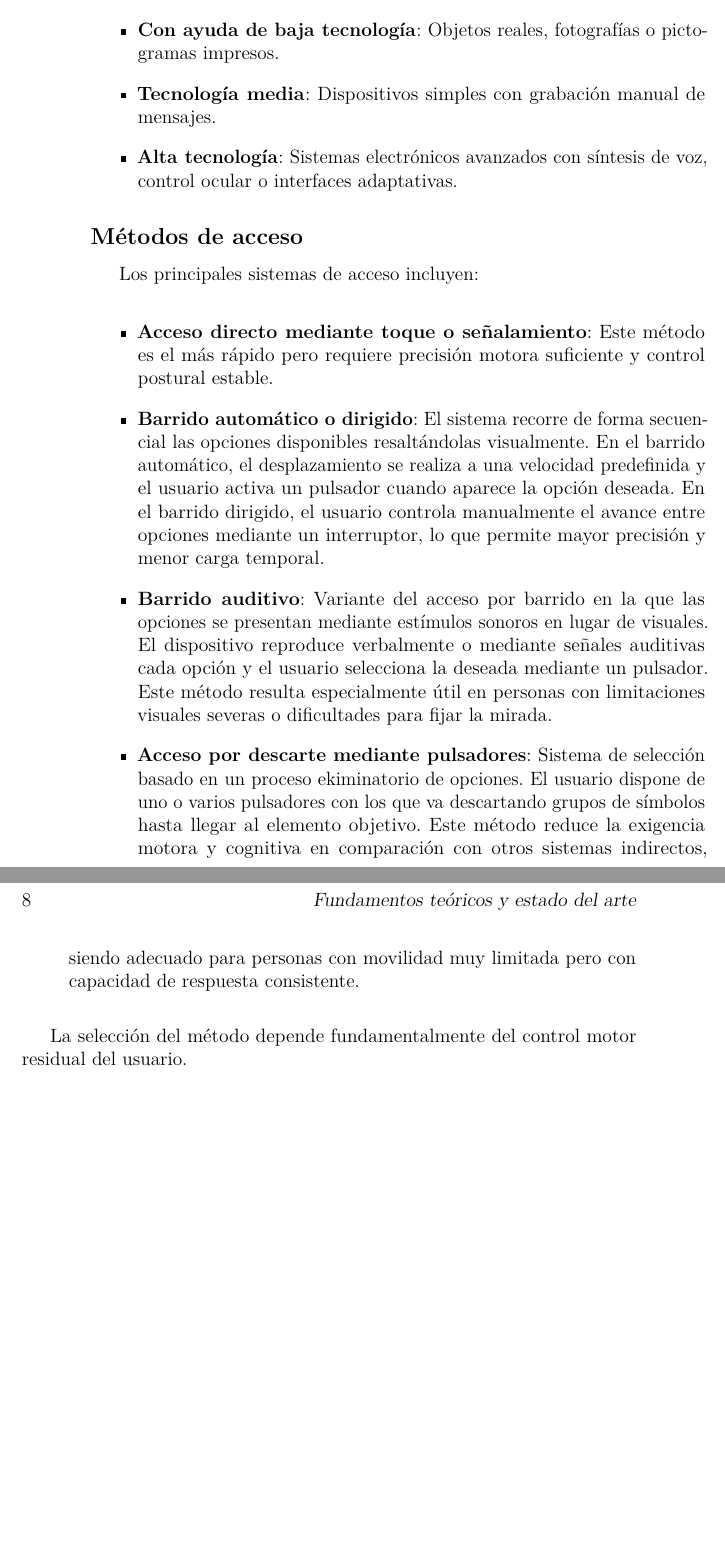
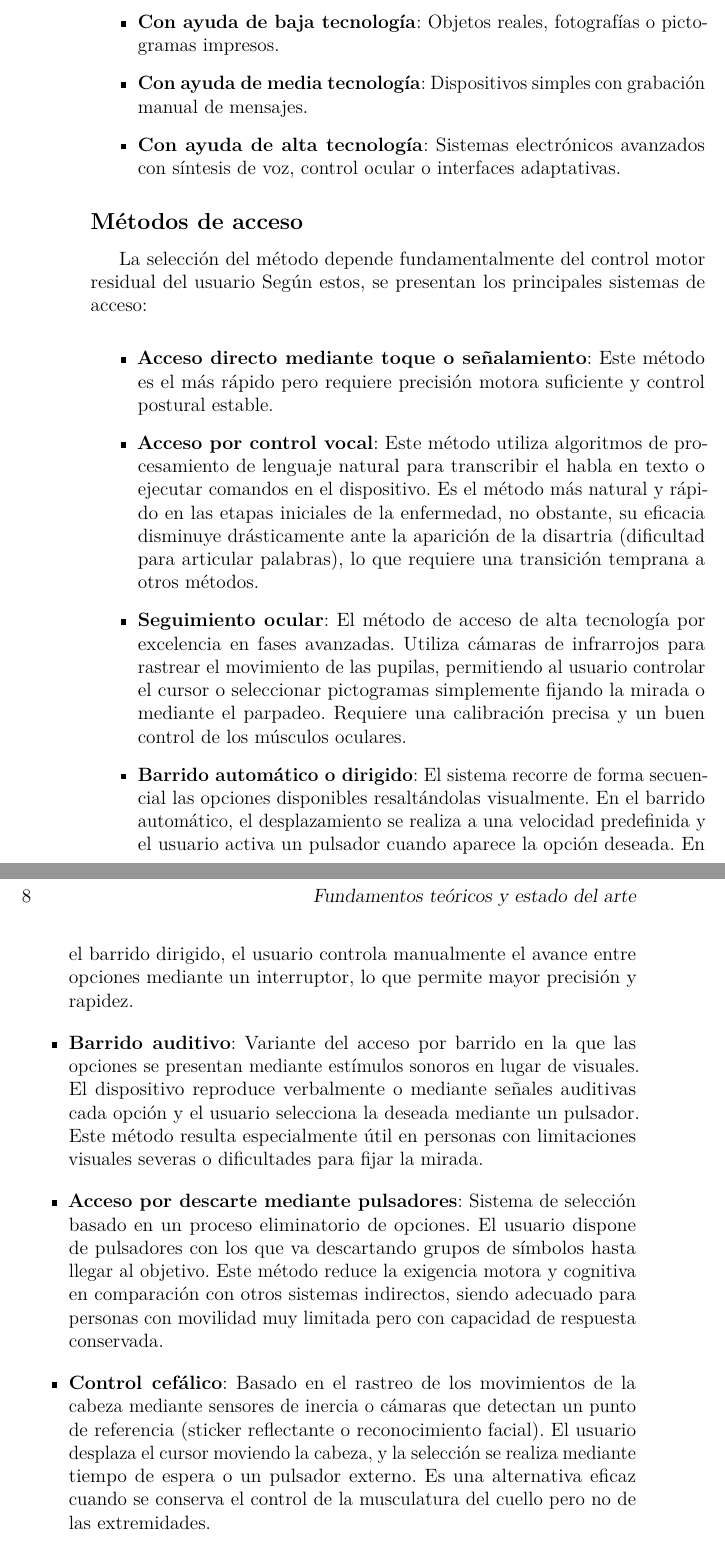
Before and after one commit to itslxcy/Trabajo-fin-de-grado, a LaTeX book (memoria.tex, which reads tex/3_teoricos.tex): two parts of pages 19 and 20 of 33 before the commit and two parts of pages 19 and 20 of 35 after it, joined at a grey line, cut so that both start at the same text, the shorter picture padded with empty space. Compiled offline with pdfLaTeX.

Commit message:
Ampliación marco teórico

```diff
--- a/tex/3_teoricos.tex
+++ b/tex/3_teoricos.tex
@@ -43,31 +43,39 @@ Se distinguen dos categorías principales:
 \begin{itemize}
     \item \textbf{Sin ayuda}: Sistemas bimodales que combinan gestos o signos con lenguaje oral.
     \item \textbf{Con ayuda de baja tecnología}: Objetos reales, fotografías o pictogramas impresos.
-    \item \textbf{Tecnología media}: Dispositivos simples con grabación manual de mensajes.
-    \item \textbf{Alta tecnología}: Sistemas electrónicos avanzados con síntesis de voz, control ocular o interfaces adaptativas.
+    \item \textbf{Con ayuda de media tecnología}: Dispositivos simples con grabación manual de mensajes.
+    \item \textbf{Con ayuda de alta tecnología}: Sistemas electrónicos avanzados con síntesis de voz, control ocular o interfaces adaptativas.
 \end{itemize}
 
 \subsection{Métodos de acceso}
 
-Los principales sistemas de acceso incluyen:
+La selección del método depende fundamentalmente del control motor residual del usuario Según estos, se presentan los principales sistemas de acceso:
 
 \begin{itemize}
-
 \item \textbf{Acceso directo mediante toque o señalamiento}:
 Este método es el más rápido pero requiere precisión motora suficiente y control postural estable.
 
+\item \textbf{Acceso por control vocal}:
+Este método utiliza algoritmos de procesamiento de lenguaje natural para transcribir el habla en texto o ejecutar comandos en el dispositivo. Es el método más natural y rápido en las etapas iniciales de la enfermedad, no obstante, su eficacia disminuye drásticamente ante la aparición de la disartria (dificultad para articular palabras), lo que requiere una transición temprana a otros métodos.
+
+\item \textbf{Seguimiento ocular}:
+El método de acceso de alta tecnología por excelencia en fases avanzadas. Utiliza cámaras de infrarrojos para rastrear el movimiento de las pupilas, permitiendo al usuario controlar el cursor o seleccionar pictogramas simplemente fijando la mirada o mediante el parpadeo. Requiere una calibración precisa y un buen control de los músculos oculares.
+
 \item \textbf{Barrido automático o dirigido}:
- El sistema recorre de forma secuencial las opciones disponibles resaltándolas visualmente. En el barrido automático, el desplazamiento se realiza a una velocidad predefinida y el usuario activa un pulsador cuando aparece la opción deseada. En el barrido dirigido, el usuario controla manualmente el avance entre opciones mediante un interruptor, lo que permite mayor precisión y menor carga temporal.
+ El sistema recorre de forma secuencial las opciones disponibles resaltándolas visualmente. En el barrido automático, el desplazamiento se realiza a una velocidad predefinida y el usuario activa un pulsador cuando aparece la opción deseada. En el barrido dirigido, el usuario controla manualmente el avance entre opciones mediante un interruptor, lo que permite mayor precisión y rapidez.
 
 \item \textbf{Barrido auditivo}:
 Variante del acceso por barrido en la que las opciones se presentan mediante estímulos sonoros en lugar de visuales. El dispositivo reproduce verbalmente o mediante señales auditivas cada opción y el usuario selecciona la deseada mediante un pulsador. Este método resulta especialmente útil en personas con limitaciones visuales severas o dificultades para fijar la mirada.
 
 \item \textbf{Acceso por descarte mediante pulsadores}:
-Sistema de selección basado en un proceso ekiminatorio de opciones. El usuario dispone de uno o varios pulsadores con los que va descartando grupos de símbolos hasta llegar al elemento objetivo. Este método reduce la exigencia motora y cognitiva en comparación con otros sistemas indirectos, siendo adecuado para personas con movilidad muy limitada pero con capacidad de respuesta consistente.
+Sistema de selección basado en un proceso eliminatorio de opciones. El usuario dispone de pulsadores con los que va descartando grupos de símbolos hasta llegar al objetivo. Este método reduce la exigencia motora y cognitiva en comparación con otros sistemas indirectos, siendo adecuado para personas con movilidad muy limitada pero con capacidad de respuesta conservada.
 
+\item\textbf{Control cefálico}:
+Basado en el rastreo de los movimientos de la cabeza mediante sensores de inercia o cámaras que detectan un punto de referencia (sticker reflectante o reconocimiento facial). El usuario desplaza el cursor moviendo la cabeza, y la selección se realiza mediante tiempo de espera o un pulsador externo. Es una alternativa eficaz cuando se conserva el control de la musculatura del cuello pero no de las extremidades.
+
+\item\textbf{Interfaces Cerebro-Computadora}:
+Método de acceso experimental y de última instancia que detecta la actividad eléctrica cerebral (normalmente mediante EEG) para ejecutar selecciones. No requiere ningún tipo de movimiento muscular. Aunque es más lento que otros métodos, representa la única vía de comunicación para pacientes en estado de congelamiento total (Locked-in syndrome).
 \end{itemize}
-
-La selección del método depende fundamentalmente del control motor residual del usuario.
 
 \subsection{Organización lingüística del contenido}
 
```
Also changed, not shown: tex/3_teoricos.tex (15 more changed lines).
